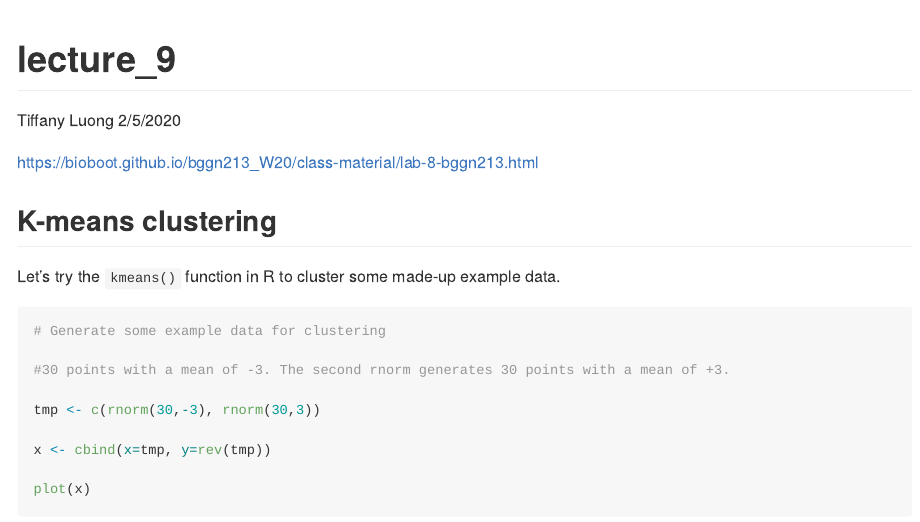
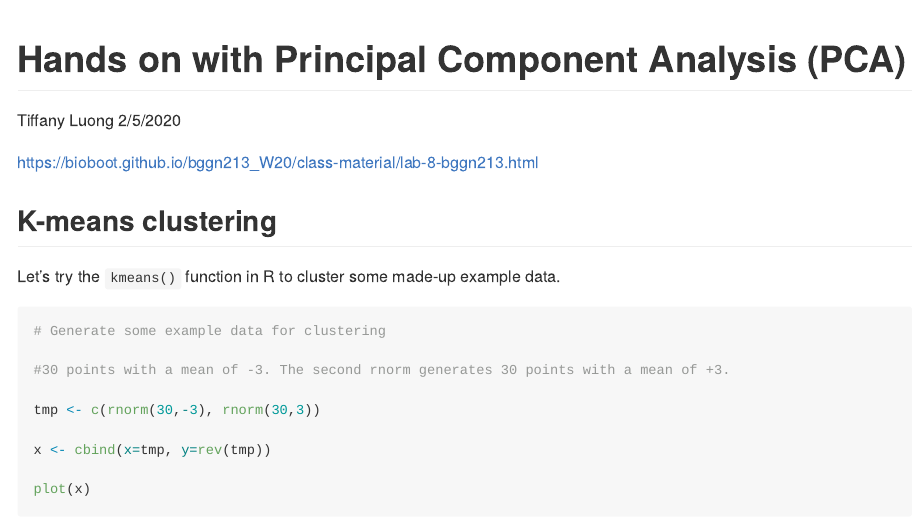
Before and after one commit to scientiff/bggn213, an R Markdown document (lecture_9/lecture_9.Rmd): the page in a window 1100 px wide, from its top. The pictures show the output file lecture_9/lecture_9.md that the author committed with the source, drawn offline in the style of GitHub.

Commit message:
Updated title of the files.

```diff
--- a/lecture_9/lecture_9.Rmd
+++ b/lecture_9/lecture_9.Rmd
@@ -1,5 +1,5 @@
 ---
-title: "lecture_9"
+title: "Hands on with Principal Component Analysis (PCA)"
 author: "Tiffany Luong"
 date: "2/5/2020"
 output: github_document
```
Also changed, not shown: lecture_9/lecture_9.md, lecture_9/lecture_9_files/figure-gfm/unnamed-chunk-1-1.png, lecture_9/lecture_9_files/figure-gfm/unnamed-chunk-11-1.png, lecture_9/lecture_9_files/figure-gfm/unnamed-chunk-12-1.png, lecture_9/lecture_9_files/figure-gfm/unnamed-chunk-17-1.png, lecture_9/lecture_9_files/figure-gfm/unnamed-chunk-18-1.png, lecture_9/lecture_9_files/figure-gfm/unnamed-chunk-19-1.png, lecture_9/lecture_9_files/figure-gfm/unnamed-chunk-22-1.png, lecture_9/lecture_9_files/figure-gfm/unnamed-chunk-9-1.png.
